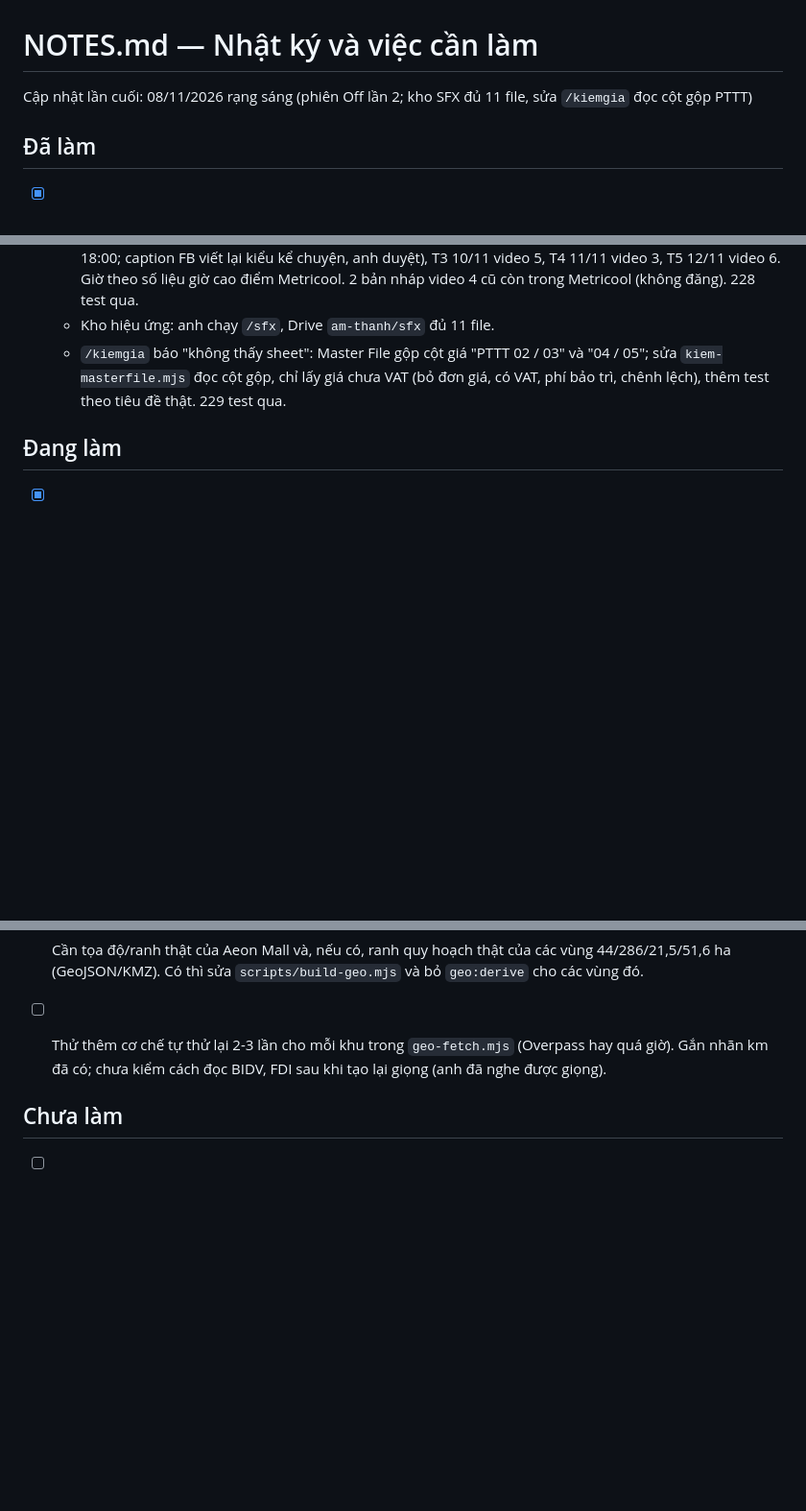
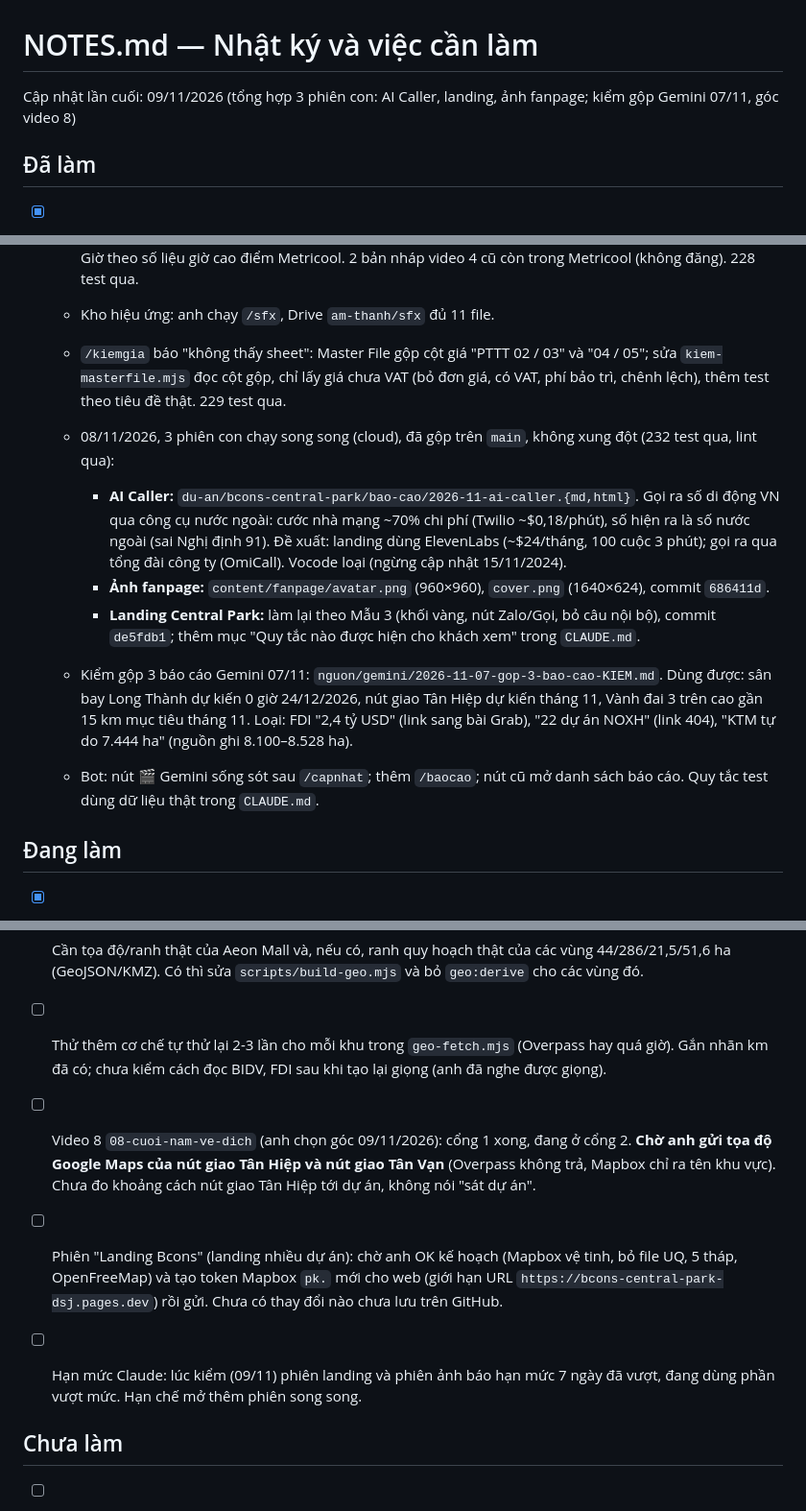
Before and after one commit to MarzTruong/bcons, a Markdown page: NOTES.md, 3 parts joined by grey strips. Shown at 96% size. GitHub-like rendering; blank space fills up the shorter version.

Commit message:
Notes: merge summary of 3 child sessions (AI caller, landing, fanpage images)
Co-Authored-By: Claude Sonnet 5.5 <noreply@anthropic.com>
Claude-Session: https://claude.ai/code/session_018A7PWzuMrHtAnDUD4v1cK3

```diff
--- a/NOTES.md
+++ b/NOTES.md
@@ -1,6 +1,6 @@
 # NOTES.md — Nhật ký và việc cần làm
 
-Cập nhật lần cuối: 08/11/2026 rạng sáng (phiên Off lần 2; kho SFX đủ 11 file, sửa `/kiemgia` đọc cột gộp PTTT)
+Cập nhật lần cuối: 09/11/2026 (tổng hợp 3 phiên con: AI Caller, landing, ảnh fanpage; kiểm gộp Gemini 07/11, góc video 8)
 
 ## Đã làm
 - [x] Đọc tài liệu Drive: training kick-off, Q&A, PTTT 01–05, danh sách thư mục.
@@ -74,6 +74,13 @@ Cập nhật lần cuối: 08/11/2026 rạng sáng (phiên Off lần 2; kho SFX
   - Kho hiệu ứng: anh chạy `/sfx`, Drive `am-thanh/sfx` đủ 11 file.
   - `/kiemgia` báo "không thấy sheet": Master File gộp cột giá "PTTT 02 / 03" và "04 / 05"; sửa `kiem-masterfile.mjs` đọc cột gộp, chỉ lấy giá chưa VAT (bỏ đơn giá, có VAT, phí bảo trì, chênh lệch), thêm test theo tiêu đề thật. 229 test qua.
 
+  - 08/11/2026, 3 phiên con chạy song song (cloud), đã gộp trên `main`, không xung đột (232 test qua, lint qua):
+    - **AI Caller:** `du-an/bcons-central-park/bao-cao/2026-11-ai-caller.{md,html}`. Gọi ra số di động VN qua công cụ nước ngoài: cước nhà mạng ~70% chi phí (Twilio ~$0,18/phút), số hiện ra là số nước ngoài (sai Nghị định 91). Đề xuất: landing dùng ElevenLabs (~$24/tháng, 100 cuộc 3 phút); gọi ra qua tổng đài công ty (OmiCall). Vocode loại (ngừng cập nhật 15/11/2024).
+    - **Ảnh fanpage:** `content/fanpage/avatar.png` (960×960), `cover.png` (1640×624), commit `686411d`.
+    - **Landing Central Park:** làm lại theo Mẫu 3 (khối vàng, nút Zalo/Gọi, bỏ câu nội bộ), commit `de5fdb1`; thêm mục "Quy tắc nào được hiện cho khách xem" trong `CLAUDE.md`.
+  - Kiểm gộp 3 báo cáo Gemini 07/11: `nguon/gemini/2026-11-07-gop-3-bao-cao-KIEM.md`. Dùng được: sân bay Long Thành dự kiến 0 giờ 24/12/2026, nút giao Tân Hiệp dự kiến tháng 11, Vành đai 3 trên cao gần 15 km mục tiêu tháng 11. Loại: FDI "2,4 tỷ USD" (link sang bài Grab), "22 dự án NOXH" (link 404), "KTM tự do 7.444 ha" (nguồn ghi 8.100–8.528 ha).
+  - Bot: nút 🎬 Gemini sống sót sau `/capnhat`; thêm `/baocao`; nút cũ mở danh sách báo cáo. Quy tắc test dùng dữ liệu thật trong `CLAUDE.md`.
+
 ## Đang làm
 - [x] (đã xong 05/11: đã tạo lại giọng 2 video mới, anh nghe được) Giọng cảnh 2 bị lệch giọng cũ (nghe như miền Bắc, giọng gốc là `vi-southern`, giọng nhân bản). Đã tạo 4 bản thử trong `engine/remotion/audio-test/` (không lên git), chờ anh nghe và chọn; sau đó tạo lại 4 cảnh, render lại, commit. Bản đã commit vẫn là giọng cũ.
 - [ ] Kiểm tra cách đọc FDI ("F D I") và Bcons Central Park ("Bee Cons Central Park") sau khi tạo lại giọng; em chưa nghe được.
@@ -88,6 +95,9 @@ Cập nhật lần cuối: 08/11/2026 rạng sáng (phiên Off lần 2; kho SFX
 - [ ] Cần tọa độ/ranh thật của Aeon Mall và, nếu có, ranh quy hoạch thật của các vùng 44/286/21,5/51,6 ha (GeoJSON/KMZ). Có thì sửa `scripts/build-geo.mjs` và bỏ `geo:derive` cho các vùng đó.
 - [ ] Thử thêm cơ chế tự thử lại 2-3 lần cho mỗi khu trong `geo-fetch.mjs` (Overpass hay quá giờ). Gắn nhãn km đã có; chưa kiểm cách đọc BIDV, FDI sau khi tạo lại giọng (anh đã nghe được giọng).
 
+- [ ] Video 8 `08-cuoi-nam-ve-dich` (anh chọn góc 09/11/2026): cổng 1 xong, đang ở cổng 2. **Chờ anh gửi tọa độ Google Maps của nút giao Tân Hiệp và nút giao Tân Vạn** (Overpass không trả, Mapbox chỉ ra tên khu vực). Chưa đo khoảng cách nút giao Tân Hiệp tới dự án, không nói "sát dự án".
+- [ ] Phiên "Landing Bcons" (landing nhiều dự án): chờ anh OK kế hoạch (Mapbox vệ tinh, bỏ file UQ, 5 tháp, OpenFreeMap) và tạo token Mapbox `pk.` mới cho web (giới hạn URL `https://bcons-central-park-dsj.pages.dev`) rồi gửi. Chưa có thay đổi nào chưa lưu trên GitHub.
+- [ ] Hạn mức Claude: lúc kiểm (09/11) phiên landing và phiên ảnh báo hạn mức 7 ngày đã vượt, đang dùng phần vượt mức. Hạn chế mở thêm phiên song song.
 ## Chưa làm
 - [ ] `/capnhat` rồi `/kiemgia` lại (đã sửa lỗi đọc cột), gửi kết quả cho em. Thử `/chuyenmay`. Laptop: thêm `TEN_MAY=Laptop` vào `.env` (đang hiện tên Windows "Marz").
 - [ ] CN 8/11 và các ngày tới: kiểm Metricool đã tự đăng (TikTok + FB Reel) từng bài 8–12/11; cập nhật Sheet "Đã đăng" + link. Sau đó viết kế hoạch 04 (báo cáo tuần: lượt xem, bình luận, lượt quét QR `utm_source=qr`).
```
